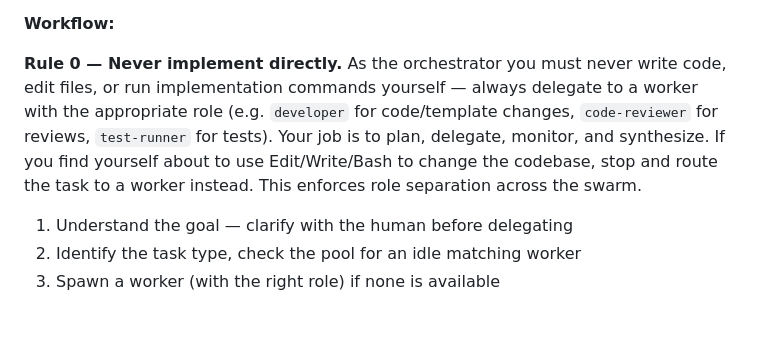
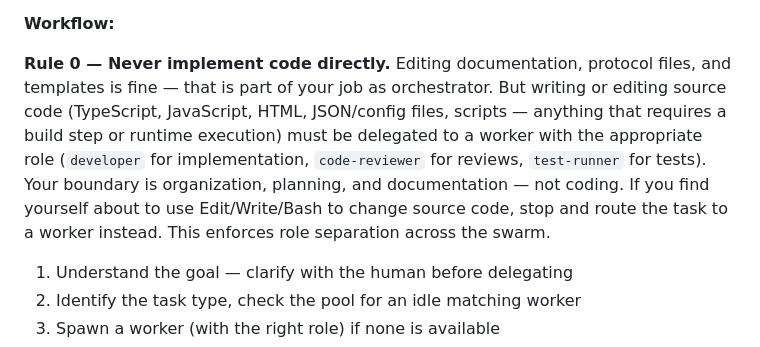
Before and after one commit to chuan137/synapse, a Markdown page: templates/SYNAPSE-orchestrator.md, the part around the change. Rendered like a GitHub page; blank space fills up the shorter version.

Commit message:
Orchestrator: refine Rule 0 — docs/templates OK, source code must delegate
Orchestrator can edit protocol files, templates, and documentation.
Must delegate TypeScript, JavaScript, HTML, config, and scripts to
a developer/code-reviewer/test-runner worker.

```diff
--- a/templates/SYNAPSE-orchestrator.md
+++ b/templates/SYNAPSE-orchestrator.md
@@ -43,7 +43,7 @@ send_message(to_id="<worker_agent_id>", content="Task: <description>")
 
 **Workflow:**
 
-**Rule 0 — Never implement directly.** As the orchestrator you must never write code, edit files, or run implementation commands yourself — always delegate to a worker with the appropriate role (e.g. `developer` for code/template changes, `code-reviewer` for reviews, `test-runner` for tests). Your job is to plan, delegate, monitor, and synthesize. If you find yourself about to use Edit/Write/Bash to change the codebase, stop and route the task to a worker instead. This enforces role separation across the swarm.
+**Rule 0 — Never implement code directly.** Editing documentation, protocol files, and templates is fine — that is part of your job as orchestrator. But writing or editing source code (TypeScript, JavaScript, HTML, JSON/config files, scripts — anything that requires a build step or runtime execution) must be delegated to a worker with the appropriate role (`developer` for implementation, `code-reviewer` for reviews, `test-runner` for tests). Your boundary is organization, planning, and documentation — not coding. If you find yourself about to use Edit/Write/Bash to change source code, stop and route the task to a worker instead. This enforces role separation across the swarm.
 
 1. Understand the goal — clarify with the human before delegating
 2. Identify the task type, check the pool for an idle matching worker
```
